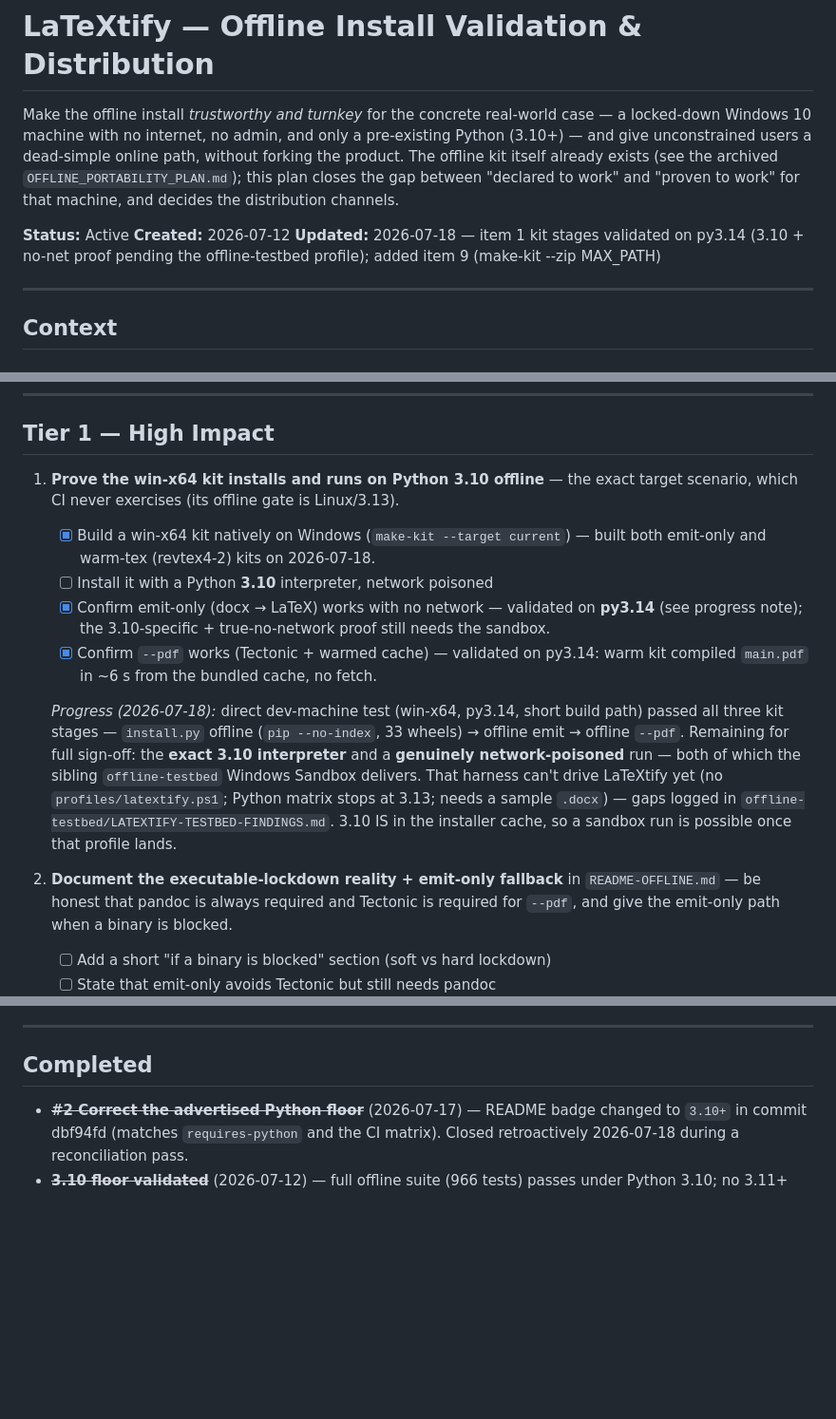
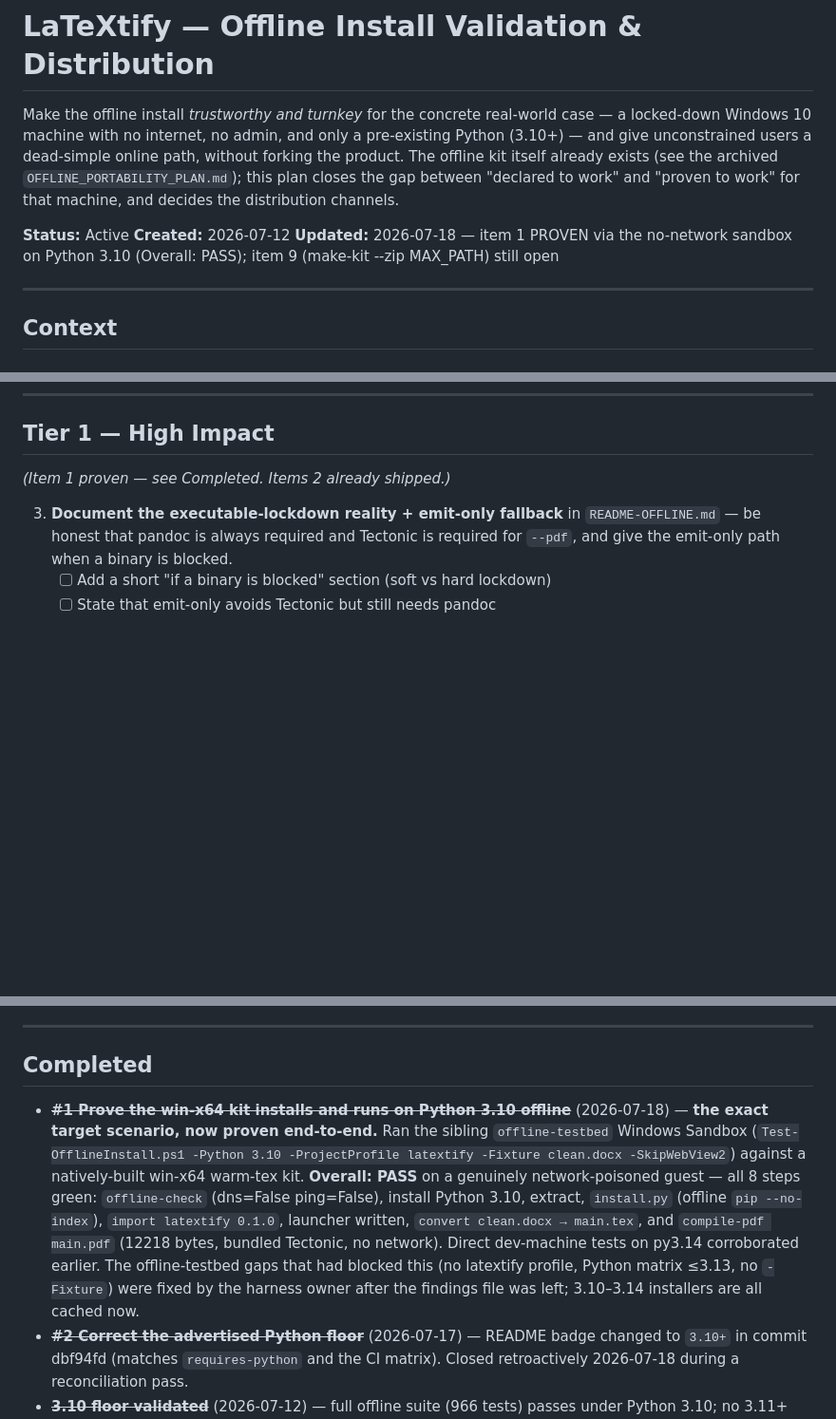
Before and after one commit to pquarterman17/LaTeXtify, a Markdown page: plans/OFFLINE_DISTRIBUTION_PLAN.md, 3 parts joined by grey strips. Shown at 95% size. Drawn GitHub-style; blank space fills up the shorter version.

Commit message:
docs(plans): strike offline item 1 -- proven on Python 3.10 no-network sandbox
Offline-testbed Windows Sandbox (Test-OfflineInstall.ps1 -Python 3.10
-ProjectProfile latextify) returned Overall: PASS on a network-poisoned
guest -- install.py offline, import, docx->main.tex, and --pdf compile
(bundled Tectonic, no network) all green. Tier 1 item 1 complete.

Co-Authored-By: Claude Fable 5 <noreply@anthropic.com>

```diff
--- a/plans/OFFLINE_DISTRIBUTION_PLAN.md
+++ b/plans/OFFLINE_DISTRIBUTION_PLAN.md
@@ -10,8 +10,8 @@ distribution channels.
 
 **Status:** Active
 **Created:** 2026-07-12
-**Updated:** 2026-07-18 — item 1 kit stages validated on py3.14 (3.10 + no-net
-proof pending the offline-testbed profile); added item 9 (make-kit --zip MAX_PATH)
+**Updated:** 2026-07-18 — item 1 PROVEN via the no-network sandbox on Python
+3.10 (Overall: PASS); item 9 (make-kit --zip MAX_PATH) still open
 
 ---
 
@@ -90,26 +90,7 @@ latextify make-kit --target win-x64          →    copy folder via USB
 
 ## Tier 1 — High Impact
 
-1. **Prove the win-x64 kit installs and runs on Python 3.10 offline** — the exact
-   target scenario, which CI never exercises (its offline gate is Linux/3.13).
-   - [x] Build a win-x64 kit natively on Windows (`make-kit --target current`) —
-     built both emit-only and warm-tex (revtex4-2) kits on 2026-07-18.
-   - [ ] Install it with a Python **3.10** interpreter, network poisoned
-   - [x] Confirm emit-only (docx → LaTeX) works with no network — validated on
-     **py3.14** (see progress note); the 3.10-specific + true-no-network proof
-     still needs the sandbox.
-   - [x] Confirm `--pdf` works (Tectonic + warmed cache) — validated on py3.14:
-     warm kit compiled `main.pdf` in ~6 s from the bundled cache, no fetch.
-
-   *Progress (2026-07-18):* direct dev-machine test (win-x64, py3.14, short build
-   path) passed all three kit stages — `install.py` offline (`pip --no-index`, 33
-   wheels) → offline emit → offline `--pdf`. Remaining for full sign-off: the
-   **exact 3.10 interpreter** and a **genuinely network-poisoned** run — both of
-   which the sibling `offline-testbed` Windows Sandbox delivers. That harness
-   can't drive LaTeXtify yet (no `profiles/latextify.ps1`; Python matrix stops at
-   3.13; needs a sample `.docx`) — gaps logged in
-   `offline-testbed/LATEXTIFY-TESTBED-FINDINGS.md`. 3.10 IS in the installer
-   cache, so a sandbox run is possible once that profile lands.
+*(Item 1 proven — see Completed. Items 2 already shipped.)*
 
 3. **Document the executable-lockdown reality + emit-only fallback** in
    `README-OFFLINE.md` — be honest that pandoc is always required and Tectonic is
@@ -167,6 +148,19 @@ latextify make-kit --target win-x64          →    copy folder via USB
 
 ## Completed
 
+- ~~**#1 Prove the win-x64 kit installs and runs on Python 3.10 offline**~~
+  (2026-07-18) — **the exact target scenario, now proven end-to-end.** Ran the
+  sibling `offline-testbed` Windows Sandbox (`Test-OfflineInstall.ps1 -Python
+  3.10 -ProjectProfile latextify -Fixture clean.docx -SkipWebView2`) against a
+  natively-built win-x64 warm-tex kit. **Overall: PASS** on a genuinely
+  network-poisoned guest — all 8 steps green: `offline-check` (dns=False
+  ping=False), install Python 3.10, extract, `install.py` (offline
+  `pip --no-index`), `import latextify 0.1.0`, launcher written, `convert
+  clean.docx → main.tex`, and `compile-pdf main.pdf` (12218 bytes, bundled
+  Tectonic, no network). Direct dev-machine tests on py3.14 corroborated
+  earlier. The offline-testbed gaps that had blocked this (no latextify
+  profile, Python matrix ≤3.13, no `-Fixture`) were fixed by the harness owner
+  after the findings file was left; 3.10–3.14 installers are all cached now.
 - ~~**#2 Correct the advertised Python floor**~~ (2026-07-17) — README badge
   changed to `3.10+` in commit dbf94fd (matches `requires-python` and the CI
   matrix). Closed retroactively 2026-07-18 during a reconciliation pass.
```
